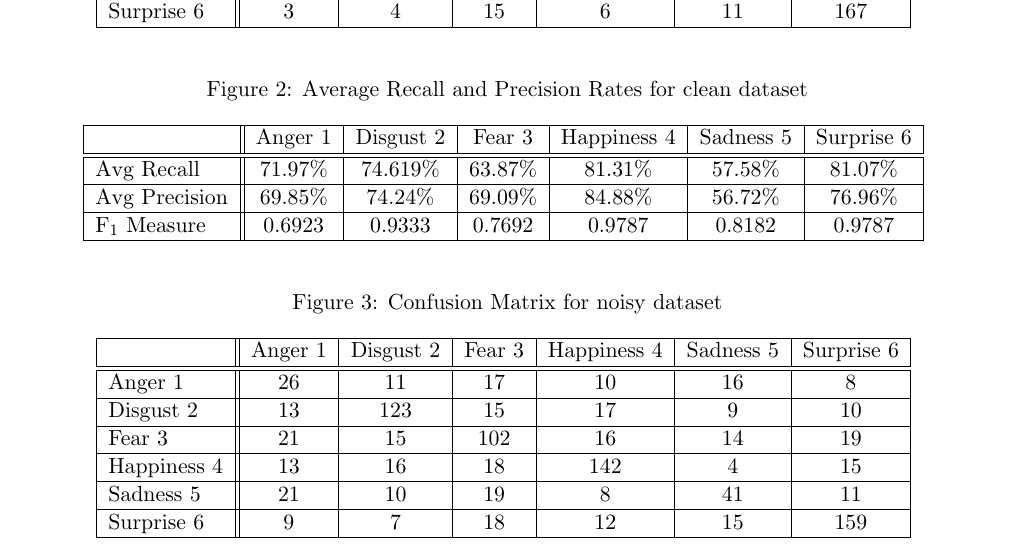
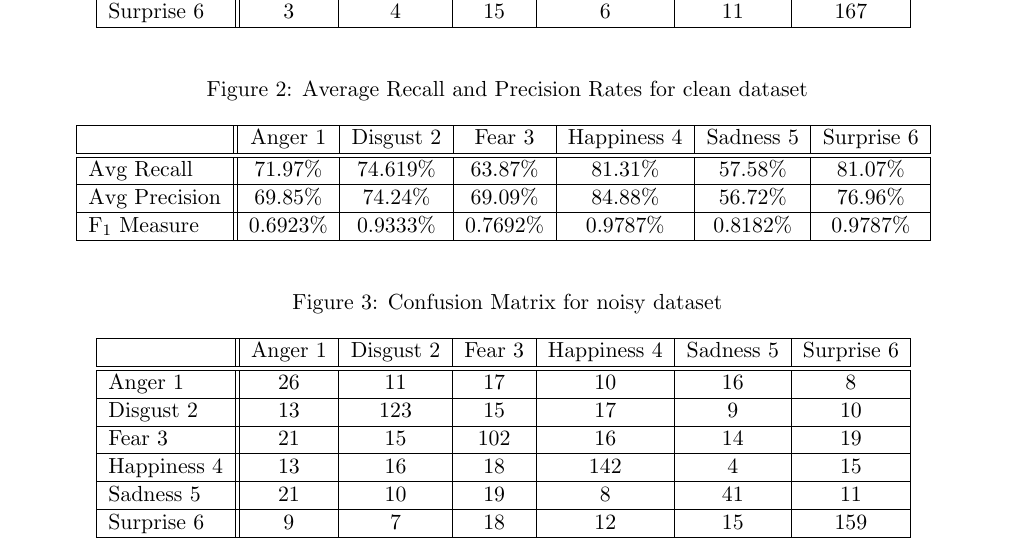
Before and after one commit to malonaz/ml_emotion_recognition, a LaTeX document (report/report.tex, which reads report/recall_and_precision_rates_clean.tex): part of page 2 of 3, cut so that both start at the same text. Compiled offline with pdfLaTeX.

Commit message:
% addition clean set

```diff
--- a/report/recall_and_precision_rates_clean.tex
+++ b/report/recall_and_precision_rates_clean.tex
@@ -6,8 +6,8 @@
           & Anger 1 & Disgust 2 & Fear 3 & Happiness 4 & Sadness 5 & Surprise 6 \\ \hline \hline
         Avg Recall & 71.97\% & 74.619\% & 63.87\% & 81.31\% & 57.58\% & 81.07\% \\ \hline
         Avg Precision & 69.85\% & 74.24\% & 69.09\%  & 84.88\% & 56.72\% & 76.96\% \\ \hline
-        F\textsubscript{1} Measure & 0.6923 & 0.9333 & 0.7692 & 0.9787 & 0.8182 &
-        0.9787 \\ \hline
+        F\textsubscript{1} Measure & 0.6923\% & 0.9333\% & 0.7692\% & 0.9787\% & 0.8182\% &
+        0.9787\% \\ \hline
     \end{tabular}
     \label{fig:averageRecall}
 \end{center}
```
